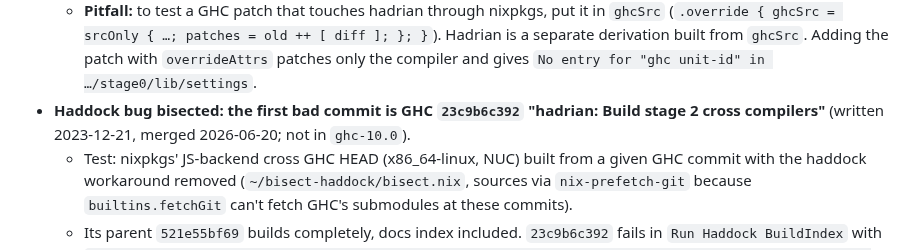
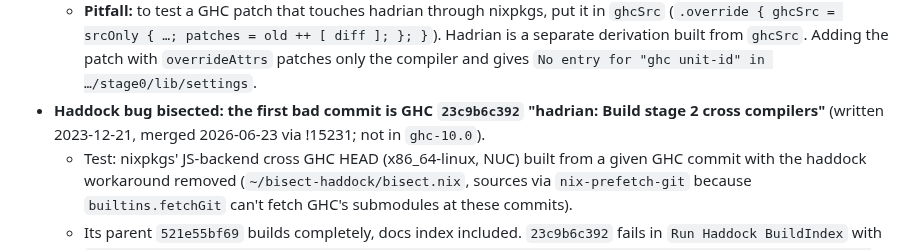
Before and after one commit to purefunsolutions/nix-ghc-wasm-flake, a Markdown page: results/notes.md, the part around one of its changes. Drawn GitHub-style.

```diff
--- a/results/notes.md
+++ b/results/notes.md
@@ -332,7 +332,7 @@ Findings while building. Raw logs are in `results/logs/` (not committed).
     derivation built from `ghcSrc`. Adding the patch with `overrideAttrs` patches only the
     compiler and gives `No entry for "ghc unit-id" in …/stage0/lib/settings`.
 - **Haddock bug bisected: the first bad commit is GHC `23c9b6c392` "hadrian: Build stage 2 cross compilers"**
-  (written 2023-12-21, merged 2026-06-20; not in `ghc-10.0`).
+  (written 2023-12-21, merged 2026-06-23 via !15231; not in `ghc-10.0`).
   - Test: nixpkgs' JS-backend cross GHC HEAD (x86_64-linux, NUC) built from a given GHC commit
     with the haddock workaround removed (`~/bisect-haddock/bisect.nix`, sources via
     `nix-prefetch-git` because `builtins.fetchGit` can't fetch GHC's submodules at these
```
Also changed, not shown: other parts of results/notes.md (+1 -1 lines).
